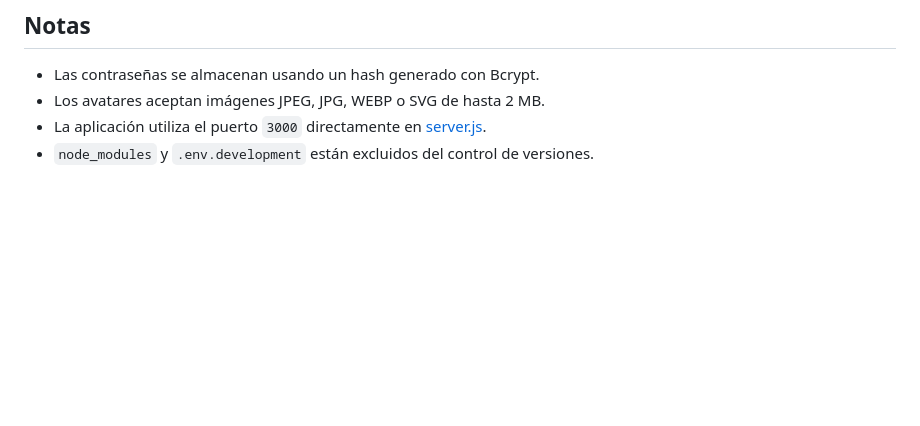
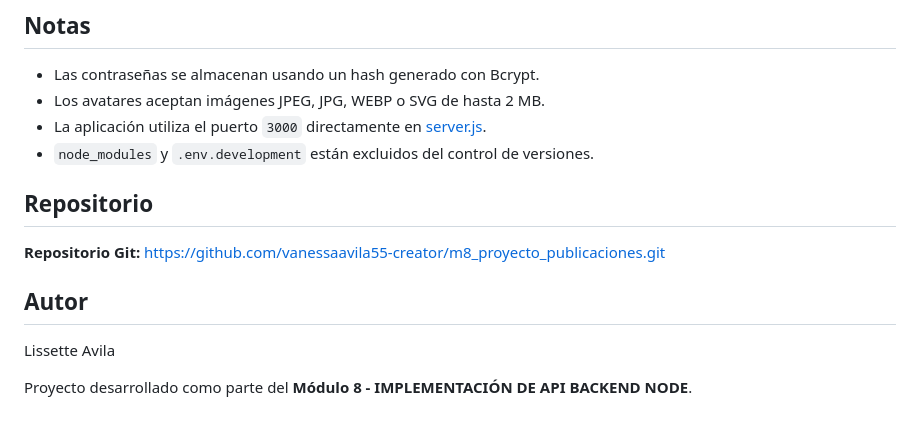
Before and after one commit to vanessaavila55-creator/m8_proyecto_publicaciones, a Markdown page: README.md, the part around the change. GitHub-like rendering; blank space fills up the shorter version.

Commit message:
Update README with repository and author details
Added repository link and author information to README.

```diff
--- a/README.md
+++ b/README.md
@@ -184,3 +184,13 @@ Cuando los archivos estén disponibles, puedes mostrarlos directamente usando es
 - Los avatares aceptan imágenes JPEG, JPG, WEBP o SVG de hasta 2 MB.
 - La aplicación utiliza el puerto `3000` directamente en [server.js](server.js).
 - `node_modules` y `.env.development` están excluidos del control de versiones.
+
+## Repositorio
+
+**Repositorio Git:** https://github.com/vanessaavila55-creator/m8_proyecto_publicaciones.git
+
+## Autor
+
+Lissette Avila
+
+Proyecto desarrollado como parte del **Módulo 8 - IMPLEMENTACIÓN DE API BACKEND NODE**.
```
